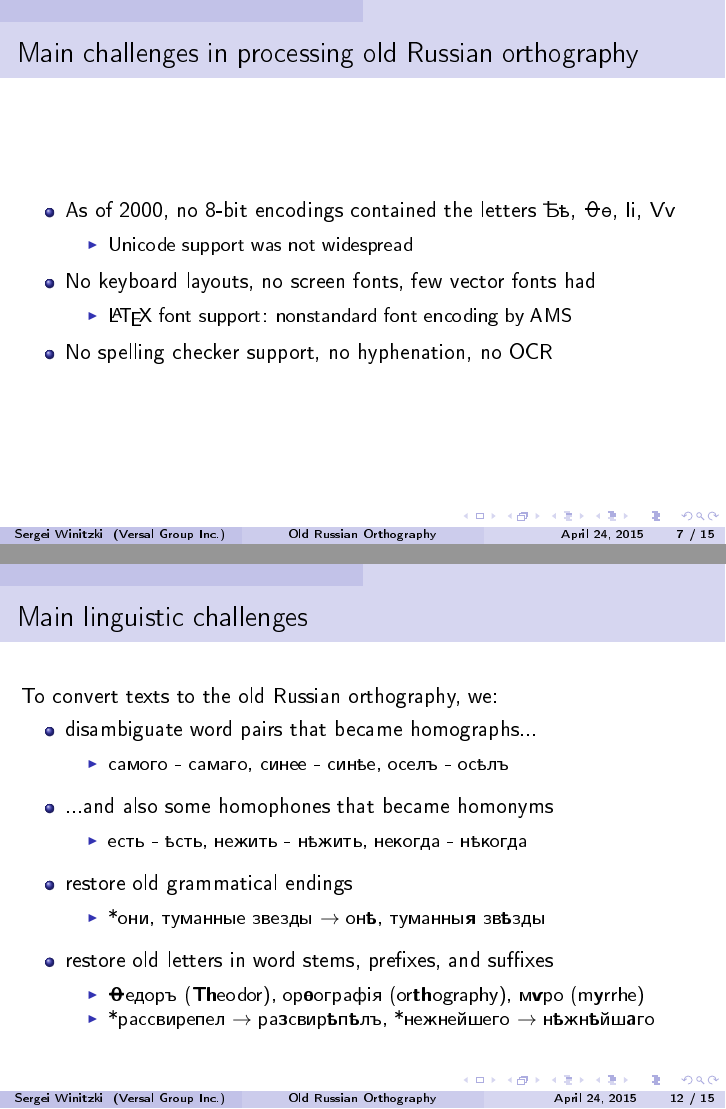
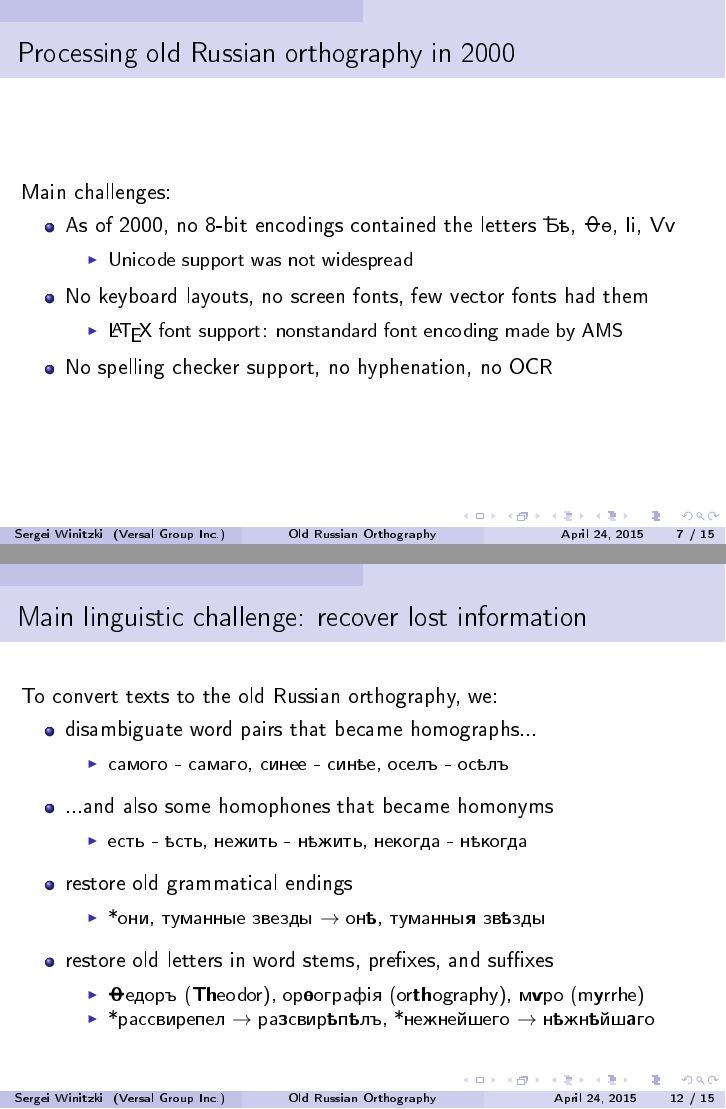
Before and after one commit to winitzki/talks, LaTeX slides (oldru/oldru_talk.tex): pages 7 and 12 of 15, joined at a grey line. The pictures show the PDF file oldru/oldru_talk.pdf that the author committed with the source.

Commit message:
last updates before presentation

```diff
--- a/oldru/oldru_talk.tex
+++ b/oldru/oldru_talk.tex
@@ -153,13 +155,15 @@ computer keyboards
 \item People born after $\approx$1950 are loath to read texts in the old
 orthography
 \item Such texts are perceived to be \emph{unquestionably} obsolete
-\item No\emph{ }computers today support the old Russian orthography
+\item No\emph{ }computers today fully support the old Russian orthography
 \end{itemize}
 \end{itemize}
 \end{frame}
 
-\begin{frame}{Main challenges in processing old Russian orthography}
+\begin{frame}{Processing old Russian orthography in 2000}
 
+
+Main challenges:
 \begin{itemize}
 \item As of 2000, no 8-bit encodings contained the letters \foreignlanguage{russian}{Ѣѣ,
 Ѳѳ, Іі, Ѵѵ}
@@ -167,10 +171,10 @@ orthography
 \begin{itemize}
 \item Unicode support was not widespread
 \end{itemize}
-\item No keyboard layouts, no screen fonts, few vector fonts had
+\item No keyboard layouts, no screen fonts, few vector fonts had them
 
 \begin{itemize}
-\item \LaTeX{} font support: nonstandard font encoding by AMS
+\item \LaTeX{} font support: nonstandard font encoding made by AMS
 \end{itemize}
 \item No spelling checker support, no hyphenation, no OCR
 \end{itemize}
@@ -227,7 +231,7 @@ Proofreading Melgunov's \emph{Red Terror in Russia} (1924)
 \includegraphics[width=1.2\textwidth]{oldrus-screenshot}
 \end{frame}
 
-\begin{frame}{Main linguistic challenges}
+\begin{frame}{Main linguistic challenge: recover lost information}
 
 
 To convert texts to the old Russian orthography, we:
@@ -266,12 +270,10 @@ To convert texts to the old Russian orthography, we:
 \end{itemize}
 \end{frame}
 
-\begin{frame}{Main linguistic challenges}
+\begin{frame}{Disambiguation tasks}
 
 
 
-
-Disambiguation requires:
 \begin{itemize}
 \item identifying parts of speech
 
```
Also changed, not shown: oldru/oldru_talk.pdf, oldru/oldru_talk.tex (20 more changed lines), 1 other file.
